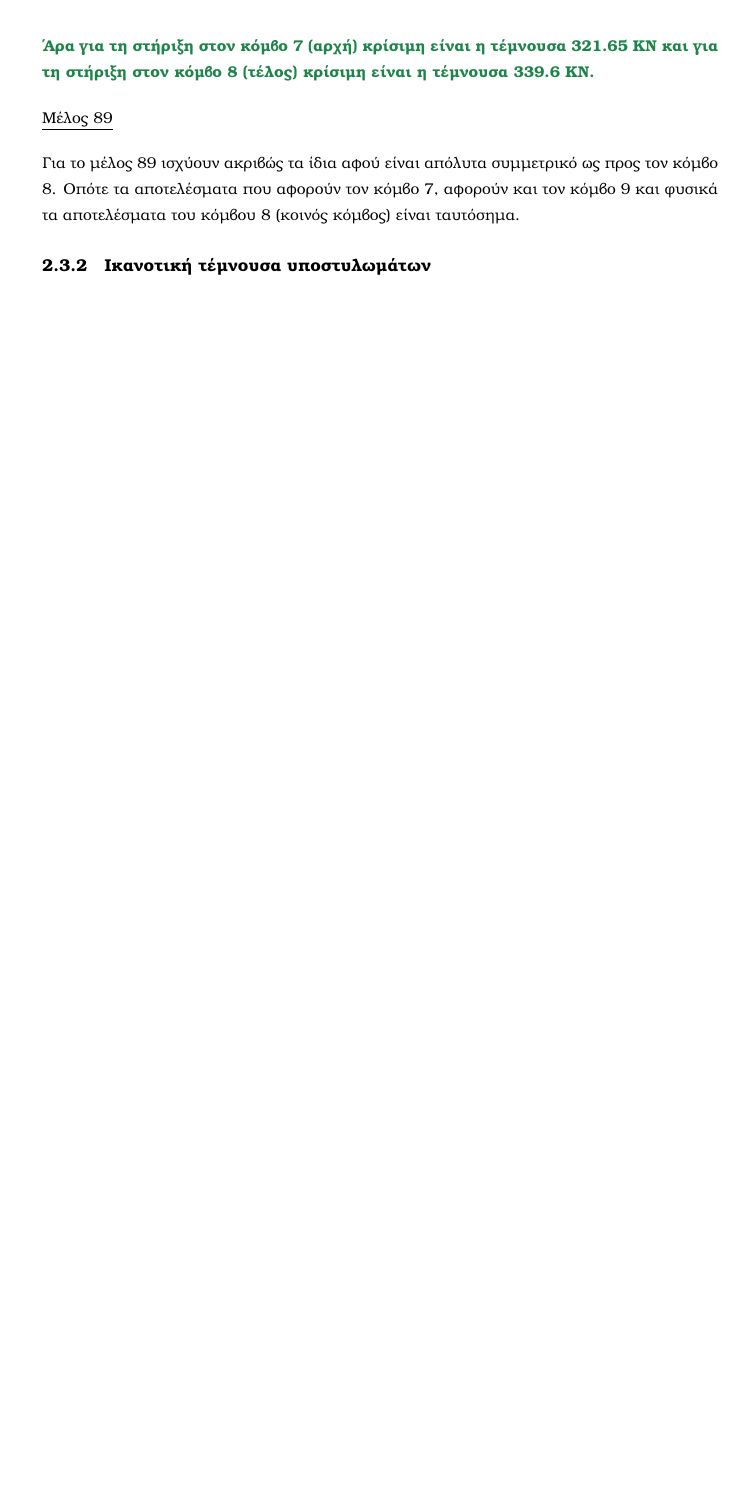
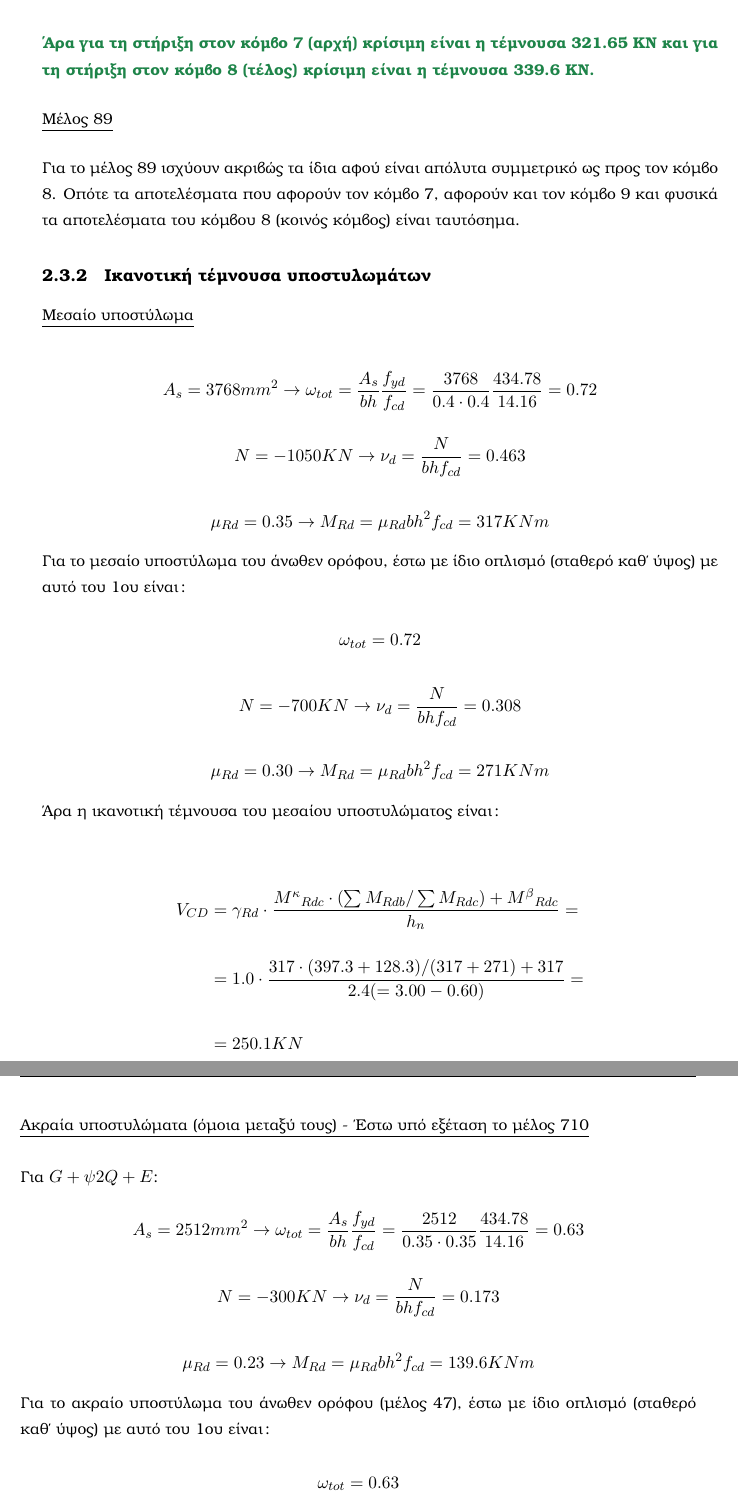
Before and after one commit to alexkanavos/beton3b, a LaTeX document (technicalreport/main.tex, which reads technicalreport/parts/part02.tex): part of page 16 of 18 before the commit and two parts of pages 16 and 17 of 20 after it, the two joined at a grey line, cut so that both start at the same text, the shorter picture padded with empty space. Compiled offline with pdfLaTeX.

Commit message:
3rd done

```diff
--- a/technicalreport/parts/part02.tex
+++ b/technicalreport/parts/part02.tex
@@ -623,3 +623,82 @@ min{V^{-}}_{Ed} (8) = -{V^{-}}_{CD,E} + V_{G+\psi_2Q,\alpha\mu\phi}(8) = -87.60
 Για το μέλος 89 ισχύουν ακριβώς τα ίδια αφού είναι απόλυτα συμμετρικό ως προς τον κόμβο 8. Οπότε τα αποτελέσματα που αφορούν τον κόμβο 7, αφορούν και τον κόμβο 9 και φυσικά τα αποτελέσματα του κόμβου 8 (κοινός κόμβος) είναι ταυτόσημα.
 
 \subsection{Ικανοτική τέμνουσα υποστυλωμάτων}
+
+\noindent
+\underline{Μεσαίο υποστύλωμα}
+
+\bigskip
+
+\[
+A_s = 3768 mm^2 \rightarrow \omega_{tot} = \dfrac{A_s}{bh}\dfrac{f_{yd}}{f_{cd}} = \dfrac{3768}{0.4\cdot0.4}\dfrac{434.78}{14.16} = 0.72
+\]
+
+\[
+N = -1050 KN \rightarrow \nu_d = \dfrac{N}{bhf_{cd}} = 0.463
+\]
+
+\[
+\mu_{Rd} = 0.35 \rightarrow M_{Rd} = \mu_{Rd}bh^2 f_{cd} = 317KNm
+\]
+
+\noindent
+Για το μεσαίο υποστύλωμα του άνωθεν ορόφου, έστω με ίδιο οπλισμό (σταθερό καθ' ύψος) με αυτό του 1ου είναι:
+
+\[
+\omega_{tot} =  0.72
+\]
+
+\[
+N = -700 KN \rightarrow \nu_d = \dfrac{N}{bhf_{cd}} = 0.308
+\]
+
+\[
+\mu_{Rd} = 0.30 \rightarrow M_{Rd} = \mu_{Rd}bh^2 f_{cd} = 271KNm
+\]
+
+\noindent
+Άρα η ικανοτική τέμνουσα του μεσαίου υποστυλώματος είναι:
+
+\bigskip
+
+\begin{align*}
+V_{CD} &= \gamma_{Rd}\cdot\dfrac{{M^{\kappa}}_{Rdc}\cdot\left(\sum M_{Rdb}/\sum M_{Rdc}\right)+{M^{\beta}}_{Rdc}}{h_n} = \\[15pt]
+&= 1.0\cdot\dfrac{317\cdot(397.3+128.3)/(317+271) + 317}{2.4(=3.00 - 0.60)} = \\[15pt]
+&=250.1 KN
+\end{align*}
+
+\bigskip
+
+\noindent
+\underline{Ακραία υποστυλώματα (όμοια μεταξύ τους) - Έστω υπό εξέταση το μέλος 710}
+
+\bigskip
+
+\noindent
+Για $G+\psi2Q+E$:
+
+\[
+A_s = 2512 mm^2 \rightarrow \omega_{tot} = \dfrac{A_s}{bh}\dfrac{f_{yd}}{f_{cd}} = \dfrac{2512}{0.35\cdot0.35}\dfrac{434.78}{14.16} = 0.63
+\]
+
+\[
+N = -300 KN \rightarrow \nu_d = \dfrac{N}{bhf_{cd}} = 0.173
+\]
+
+\[
+\mu_{Rd} = 0.23 \rightarrow M_{Rd} = \mu_{Rd}bh^2 f_{cd} = 139.6KNm
+\]
+
+\noindent
+Για το ακραίο υποστύλωμα του άνωθεν ορόφου (μέλος 47), έστω με ίδιο οπλισμό (σταθερό καθ' ύψος) με αυτό του 1ου είναι:
+
+\[
+\omega_{tot} = 0.63
+\]
+
+\[
+N = -240 KN \rightarrow \nu_d = \dfrac{N}{bhf_{cd}} = 0.138
+\]
+
+\[
+\mu_{Rd} = 0.22 \rightarrow M_{Rd} = \mu_{Rd}bh^2 f_{cd} = 133.5KNm
@@ -625,0 +720,9 @@ min{V^{-}}_{Ed} (8) = -{V^{-}}_{CD,E} + V_{G+\psi_2Q,\alpha\mu\phi}(8) = -87.60
+A_s = 2512 mm^2 \rightarrow \omega_{tot} = \dfrac{A_s}{bh}\dfrac{f_{yd}}{f_{cd}} = \dfrac{2512}{0.35\cdot0.35}\dfrac{434.78}{14.16} = 0.63
+\]
+
+\[
+N = -540 KN \rightarrow \nu_d = \dfrac{N}{bhf_{cd}} = 0.311
+\]
+
+\[
+\mu_{Rd} = 0.26 \rightarrow M_{Rd} = \mu_{Rd}bh^2 f_{cd} = 157.8KNm
@@ -625,0 +739,5 @@ min{V^{-}}_{Ed} (8) = -{V^{-}}_{CD,E} + V_{G+\psi_2Q,\alpha\mu\phi}(8) = -87.60
+N = -360 KN \rightarrow \nu_d = \dfrac{N}{bhf_{cd}} = 0.207
+\]
+
+\[
+\mu_{Rd} = 0.25 \rightarrow M_{Rd} = \mu_{Rd}bh^2 f_{cd} = 151.7KNm
```
Also changed, not shown: technicalreport/main.pdf, technicalreport/parts/part02.tex (39 more changed lines).
